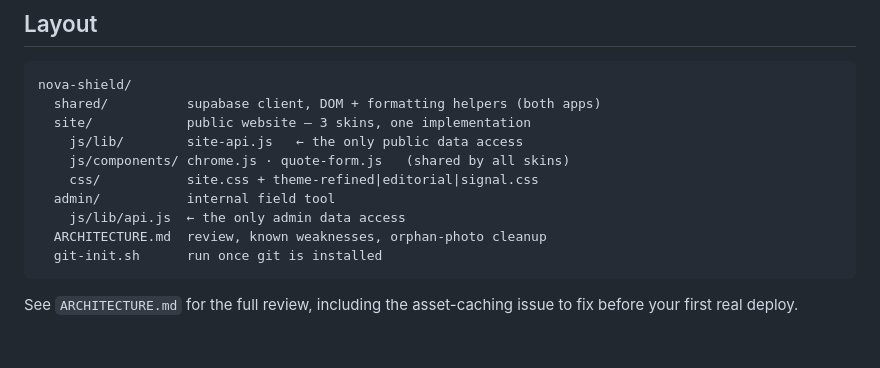
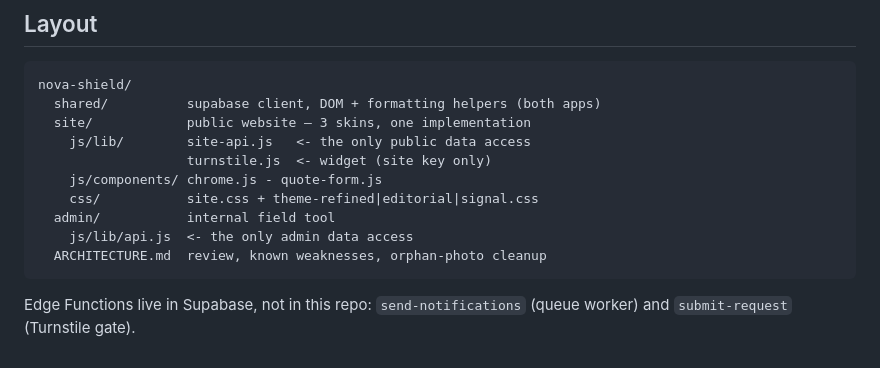
Before and after one commit to NovaShield-Services/nova-shield, a Markdown page: SETUP.md, the part around one of its changes. Drawn GitHub-style.

````diff
--- a/SETUP.md
+++ b/SETUP.md
@@ -140,14 +188,14 @@ Pick one as the public default when you are ready; the switcher in
 nova-shield/
   shared/          supabase client, DOM + formatting helpers (both apps)
   site/            public website — 3 skins, one implementation
-    js/lib/        site-api.js   ← the only public data access
-    js/components/ chrome.js · quote-form.js   (shared by all skins)
+    js/lib/        site-api.js   <- the only public data access
+                   turnstile.js  <- widget (site key only)
+    js/components/ chrome.js - quote-form.js
     css/           site.css + theme-refined|editorial|signal.css
   admin/           internal field tool
-    js/lib/api.js  ← the only admin data access
+    js/lib/api.js  <- the only admin data access
   ARCHITECTURE.md  review, known weaknesses, orphan-photo cleanup
-  git-init.sh      run once git is installed
 ```
 
-See `ARCHITECTURE.md` for the full review, including the asset-caching issue to
-fix before your first real deploy.
+Edge Functions live in Supabase, not in this repo: `send-notifications`
+(queue worker) and `submit-request` (Turnstile gate).
````
Also changed, not shown: other parts of SETUP.md (+116 -68 lines), ARCHITECTURE.md (+54 -12 lines).
